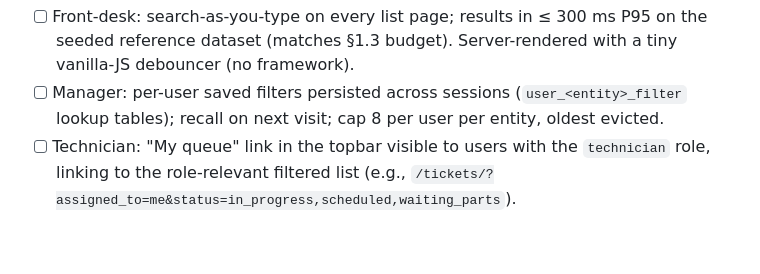
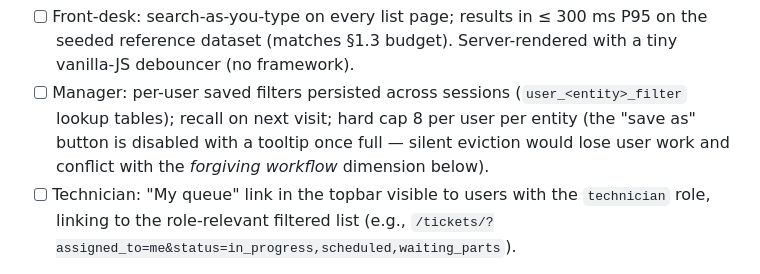
Before and after one commit to vladutzeloo/service-crm, a Markdown page: docs/v1-implementation-goals.md, the part around the change. Drawn GitHub-style; blank space fills up the shorter version.

```diff
--- a/docs/v1-implementation-goals.md
+++ b/docs/v1-implementation-goals.md
@@ -378,7 +378,9 @@ If `N` is exceeded for any P1 flow the slice doesn't merge.
       (no framework).
 - [ ] Manager: per-user saved filters persisted across sessions
       (`user_<entity>_filter` lookup tables); recall on next visit;
-      cap 8 per user per entity, oldest evicted.
+      hard cap 8 per user per entity (the "save as" button is disabled
+      with a tooltip once full — silent eviction would lose user work
+      and conflict with the *forgiving workflow* dimension below).
 - [ ] Technician: "My queue" link in the topbar visible to users with
       the `technician` role, linking to the role-relevant filtered
       list (e.g., `/tickets/?assigned_to=me&status=in_progress,scheduled,waiting_parts`).
```
Also changed, not shown: docs/v0.5-plan.md (+22 -5 lines).
